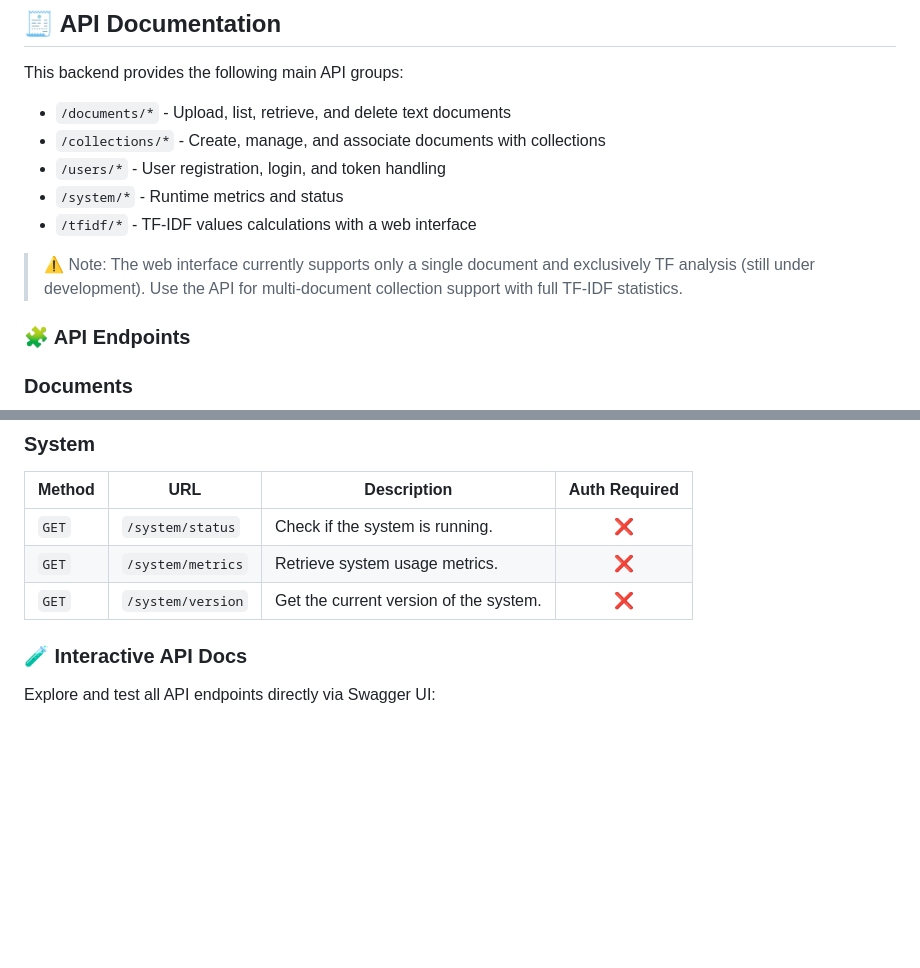
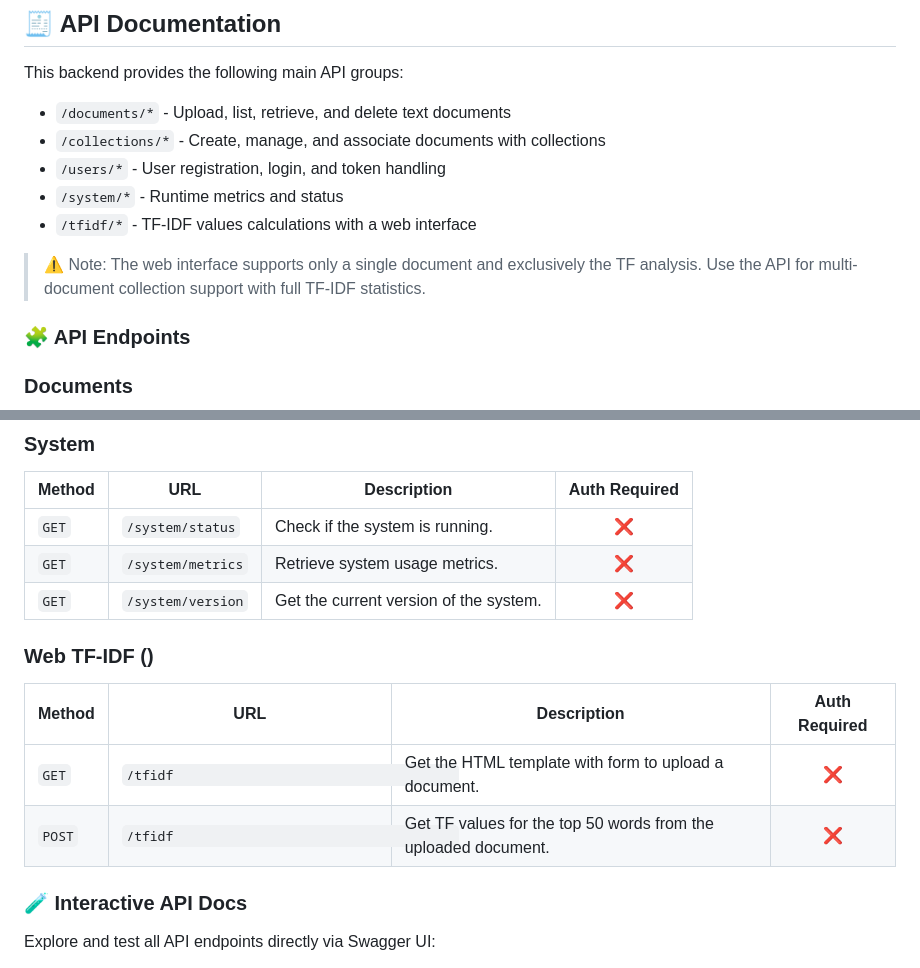
Before and after one commit to AmalSultanov/freq_counter, a Markdown page: README.md, 2 parts joined by grey strips. GitHub-like rendering; blank space fills up the shorter version.

```diff
--- a/README.md
+++ b/README.md
@@ -184,7 +184,7 @@ This backend provides the following main API groups:
 - `/users/*` - User registration, login, and token handling
 - `/system/*` - Runtime metrics and status
 - `/tfidf/*` - TF-IDF values calculations with a web interface
-> ⚠️ Note: The web interface currently supports only a single document and exclusively TF analysis (still under development). Use the API for multi-document collection support with full TF-IDF statistics.
+> ⚠️ Note: The web interface supports only a single document and exclusively the TF analysis. Use the API for multi-document collection support with full TF-IDF statistics.
 
 ### 🧩️ API Endpoints
 
@@ -229,6 +229,15 @@ This backend provides the following main API groups:
 | `GET`    | `/system/status`                             | Check if the system is running.                                                                                    |       ❌       |
 | `GET`    | `/system/metrics`                            | Retrieve system usage metrics.                                                                                     |       ❌       |
 | `GET`    | `/system/version`                            | Get the current version of the system.                                                                             |       ❌       |
+
+
+### Web TF-IDF ()
+
+| Method | URL                                            | Description                                                                                                        | Auth Required |
+|--------|------------------------------------------------|--------------------------------------------------------------------------------------------------------------------|:-------------:|
+| `GET`  | `/tfidf                                    `   | Get the HTML template with form to upload a document.                                                              |       ❌       |
+| `POST` | `/tfidf                                    `   | Get TF values for the top 50 words from the uploaded document.                                                     |       ❌       |
+
 
 ### 🧪 Interactive API Docs
 
```
